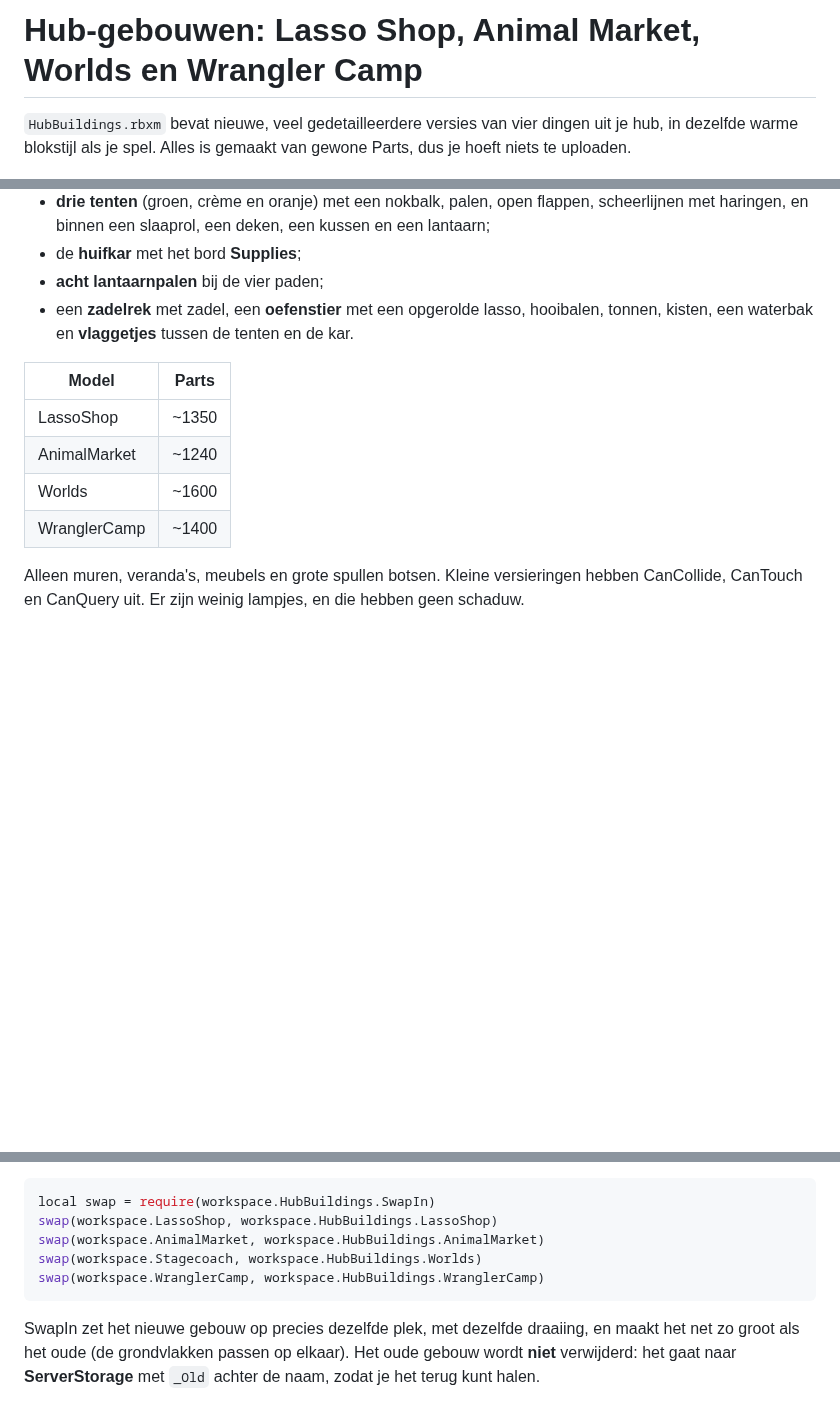
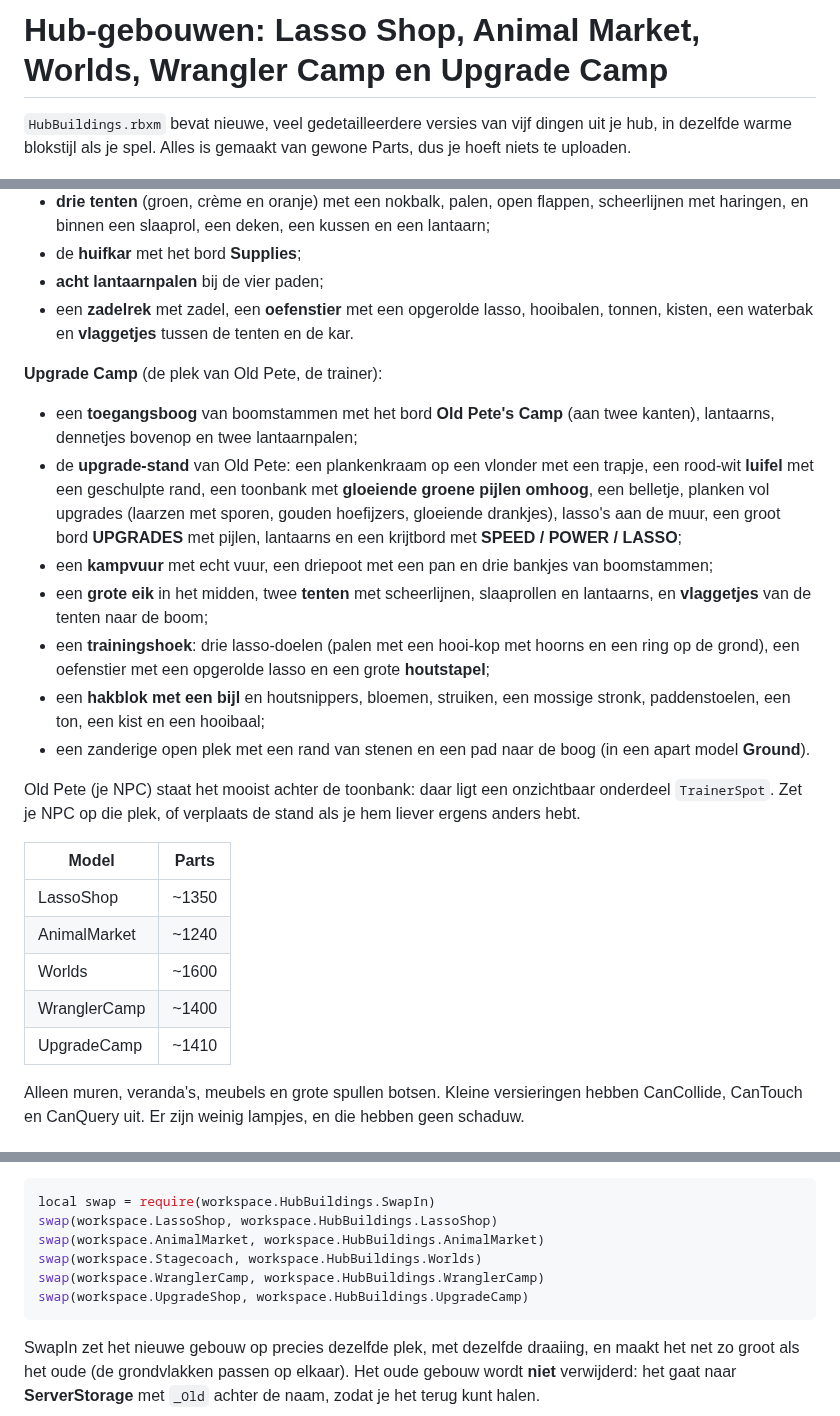
Before and after one commit to chrissiersma-cloud/roblox, a Markdown page: models/hub-buildings/README.md, 3 parts joined by grey strips. Rendered like a GitHub page; blank space fills up the shorter version.

````diff
--- a/models/hub-buildings/README.md
+++ b/models/hub-buildings/README.md
@@ -1,6 +1,6 @@
-# Hub-gebouwen: Lasso Shop, Animal Market, Worlds en Wrangler Camp
+# Hub-gebouwen: Lasso Shop, Animal Market, Worlds, Wrangler Camp en Upgrade Camp
 
-`HubBuildings.rbxm` bevat nieuwe, veel gedetailleerdere versies van vier dingen uit je hub, in dezelfde warme
+`HubBuildings.rbxm` bevat nieuwe, veel gedetailleerdere versies van vijf dingen uit je hub, in dezelfde warme
 blokstijl als je spel. Alles is gemaakt van gewone Parts, dus je hoeft niets te uploaden.
 
 ![Lasso Shop van dichtbij](../../previews/hub_lasso_shop_front.png)
@@ -52,12 +58,33 @@ Daarbovenop heeft elke winkel eigen spullen:
 - een **zadelrek** met zadel, een **oefenstier** met een opgerolde lasso, hooibalen, tonnen, kisten, een waterbak
   en **vlaggetjes** tussen de tenten en de kar.
 
+**Upgrade Camp** (de plek van Old Pete, de trainer):
+
+- een **toegangsboog** van boomstammen met het bord **Old Pete's Camp** (aan twee kanten), lantaarns, dennetjes
+  bovenop en twee lantaarnpalen;
+- de **upgrade-stand** van Old Pete: een plankenkraam op een vlonder met een trapje, een rood-wit **luifel**
+  met een geschulpte rand, een toonbank met **gloeiende groene pijlen omhoog**, een belletje, planken vol
+  upgrades (laarzen met sporen, gouden hoefijzers, gloeiende drankjes), lasso's aan de muur, een groot bord
+  **UPGRADES** met pijlen, lantaarns en een krijtbord met **SPEED / POWER / LASSO**;
+- een **kampvuur** met echt vuur, een driepoot met een pan en drie bankjes van boomstammen;
+- een **grote eik** in het midden, twee **tenten** met scheerlijnen, slaaprollen en lantaarns, en **vlaggetjes**
+  van de tenten naar de boom;
+- een **trainingshoek**: drie lasso-doelen (palen met een hooi-kop met hoorns en een ring op de grond), een
+  oefenstier met een opgerolde lasso en een grote **houtstapel**;
+- een **hakblok met een bijl** en houtsnippers, bloemen, struiken, een mossige stronk, paddenstoelen, een ton,
+  een kist en een hooibaal;
+- een zanderige open plek met een rand van stenen en een pad naar de boog (in een apart model **Ground**).
+
+Old Pete (je NPC) staat het mooist achter de toonbank: daar ligt een onzichtbaar onderdeel `TrainerSpot`.
+Zet je NPC op die plek, of verplaats de stand als je hem liever ergens anders hebt.
+
 | Model | Parts |
 |---|---|
 | LassoShop | ~1350 |
 | AnimalMarket | ~1240 |
 | Worlds | ~1600 |
 | WranglerCamp | ~1400 |
+| UpgradeCamp | ~1410 |
 
 Alleen muren, veranda's, meubels en grote spullen botsen. Kleine versieringen hebben CanCollide, CanTouch en
 CanQuery uit. Er zijn weinig lampjes, en die hebben geen schaduw.
@@ -75,6 +102,7 @@ swap(workspace.LassoShop, workspace.HubBuildings.LassoShop)
 swap(workspace.AnimalMarket, workspace.HubBuildings.AnimalMarket)
 swap(workspace.Stagecoach, workspace.HubBuildings.Worlds)
 swap(workspace.WranglerCamp, workspace.HubBuildings.WranglerCamp)
+swap(workspace.UpgradeShop, workspace.HubBuildings.UpgradeCamp)
 ```
 
 SwapIn zet het nieuwe gebouw op precies dezelfde plek, met dezelfde draaiing, en maakt het net zo groot als het
````
Also changed, not shown: other parts of models/hub-buildings/README.md (+6 -0 lines), previews/hub_upgrade_camp.png (added), previews/hub_upgrade_camp_booth.png (added), previews/hub_upgrade_camp_fire.png (added), 2 other files.
